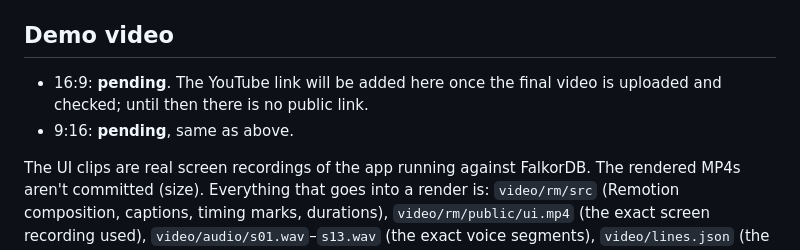
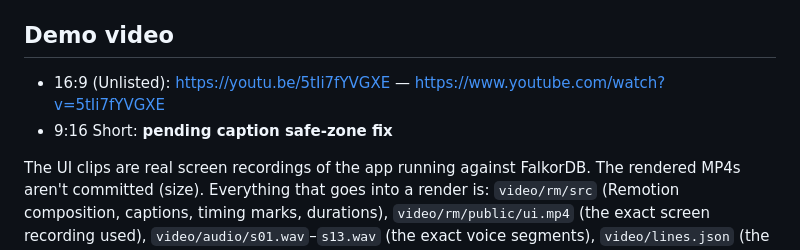
Before and after one commit to by42ppcrps-dev/taint-receipts, a Markdown page: README.md, the part around the change. Rendered like a GitHub page.

Commit message:
Add the unlisted 16:9 YouTube demo link.
The landscape watch URL is live; the 9:16 Short stays pending a caption safe-zone fix.

Co-authored-by: clawcoderai <clawcoderai@users.noreply.github.com>

```diff
--- a/README.md
+++ b/README.md
@@ -163,8 +163,8 @@ In the MCP server, the memory/handoff tools and the taint tools use **one graph*
 See `worker/DEPLOY.md`: `cd worker && npm i && npx wrangler secret put FALKORDB_URL && npx wrangler deploy`. The only secret is `FALKORDB_URL`; it is never committed.
 
 ## Demo video
-- 16:9: **pending**. The YouTube link will be added here once the final video is uploaded and checked; until then there is no public link.
-- 9:16: **pending**, same as above.
+- 16:9 (Unlisted): https://youtu.be/5tIi7fYVGXE — https://www.youtube.com/watch?v=5tIi7fYVGXE
+- 9:16 Short: **pending caption safe-zone fix**
 
 The UI clips are real screen recordings of the app running against FalkorDB. The rendered MP4s aren't committed (size). Everything that goes into a render is: `video/rm/src` (Remotion composition, captions, timing marks, durations), `video/rm/public/ui.mp4` (the exact screen recording used), `video/audio/s01.wav`–`s13.wav` (the exact voice segments), `video/lines.json` (the narration text) and `video/RENDER-INPUTS.sha256` (hashes of all of them). See `video/REBUILD.md` for how to re-render from these files byte-for-byte inputs, or to recreate them from scratch.
 
```
